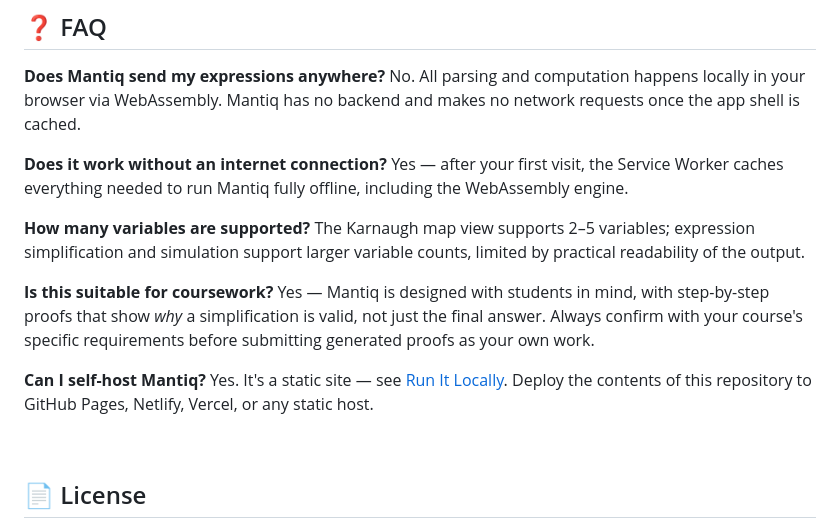
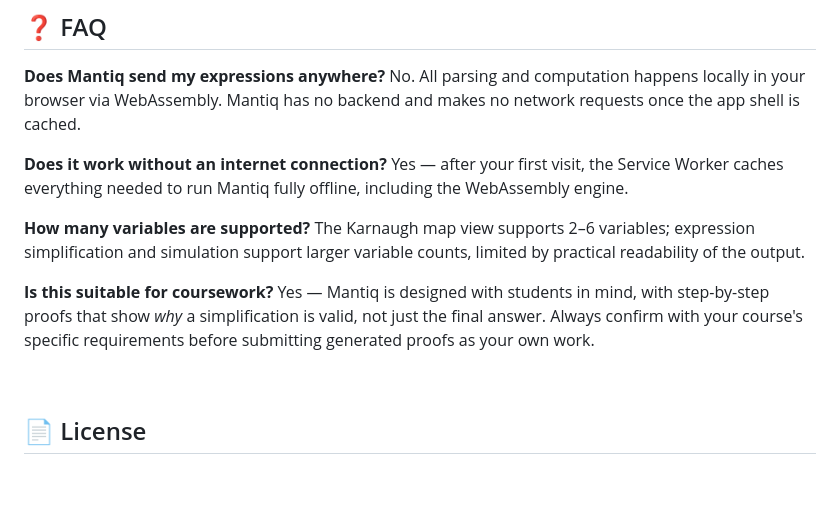
Before and after one commit to usamagulzar/mantiq, a Markdown page: README.md, the part around one of its changes. Rendered like a GitHub page; blank space fills up the shorter version.

```diff
--- a/README.md
+++ b/README.md
@@ -367,17 +321,13 @@ Yes — after your first visit, the Service Worker caches everything needed to r
 offline, including the WebAssembly engine.
 
 **How many variables are supported?**
-The Karnaugh map view supports 2–5 variables; expression simplification and simulation support
+The Karnaugh map view supports 2–6 variables; expression simplification and simulation support
 larger variable counts, limited by practical readability of the output.
 
 **Is this suitable for coursework?**
 Yes — Mantiq is designed with students in mind, with step-by-step proofs that show *why* a
 simplification is valid, not just the final answer. Always confirm with your course's specific
 requirements before submitting generated proofs as your own work.
-
-**Can I self-host Mantiq?**
-Yes. It's a static site — see [Run It Locally](#run-it-locally). Deploy the contents of this
-repository to GitHub Pages, Netlify, Vercel, or any static host.
 
 <br/>
 
```
Also changed, not shown: other parts of README.md (+13 -59 lines).
